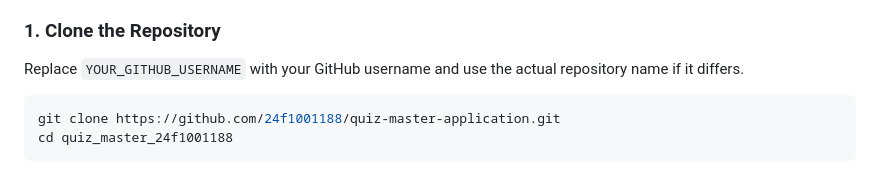
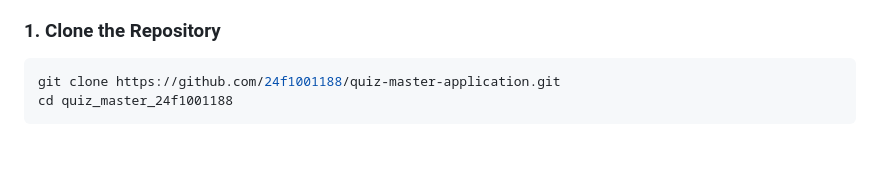
Before and after one commit to 24f1001188/quiz-master-application, a Markdown page: README.md, the part around the change. Rendered like a GitHub page; blank space fills up the shorter version.

````diff
--- a/README.md
+++ b/README.md
@@ -124,8 +124,6 @@ Ensure that the following are installed:
 
 ### 1. Clone the Repository
 
-Replace `YOUR_GITHUB_USERNAME` with your GitHub username and use the actual repository name if it differs.
-
 ```bash
 git clone https://github.com/24f1001188/quiz-master-application.git
 cd quiz_master_24f1001188
````
